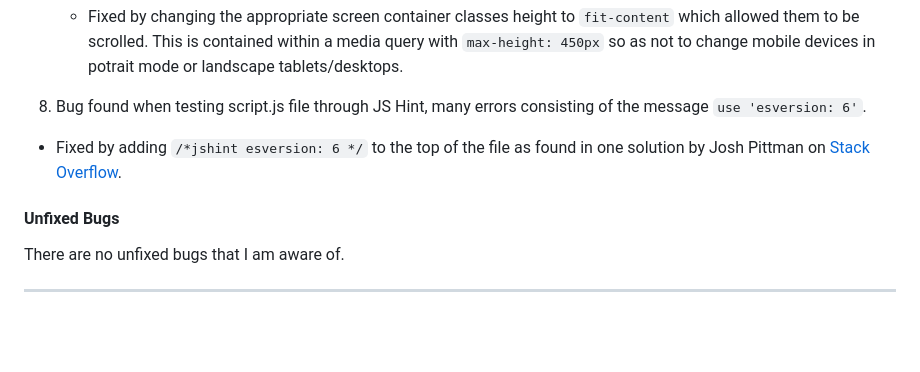
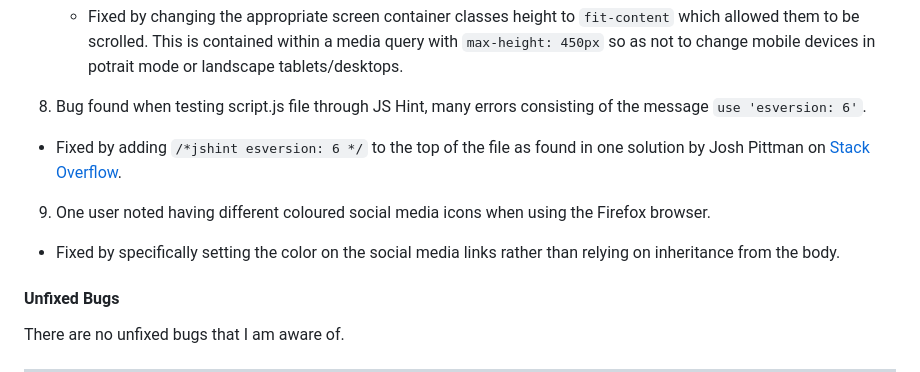
Before and after one commit to Code-Institute-Submissions/pawoods-project2, a Markdown page: README.md, the part around the change. GitHub-like rendering; blank space fills up the shorter version.

Commit message:
adds social link colour bug fix to README.md

```diff
--- a/README.md
+++ b/README.md
@@ -205,6 +205,10 @@ During the coding process, I made sure to test each new addition to the function
 
   - Fixed by adding `/*jshint esversion: 6 */` to the top of the file as found in one solution by Josh Pittman on [Stack Overflow](https://stackoverflow.com/questions/27441803/why-does-jshint-throw-a-warning-if-i-am-using-const).
 
+9. One user noted having different coloured social media icons when using the Firefox browser.
+
+  - Fixed by specifically setting the color on the social media links rather than relying on inheritance from the body.
+
 #### Unfixed Bugs
 
 There are no unfixed bugs that I am aware of.
```
